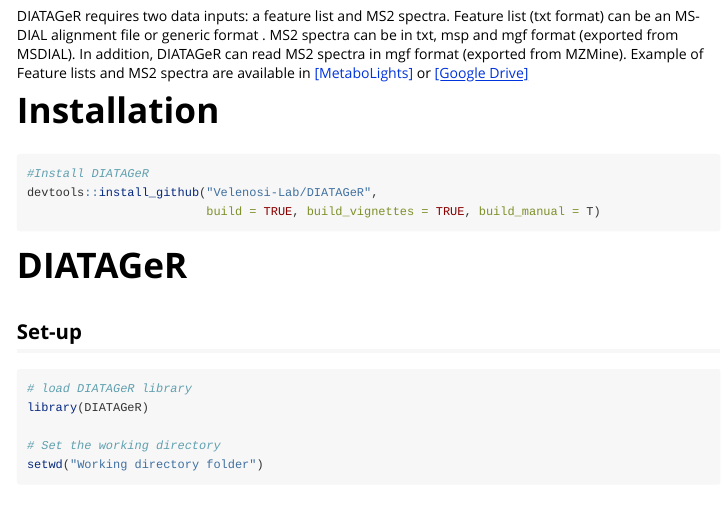
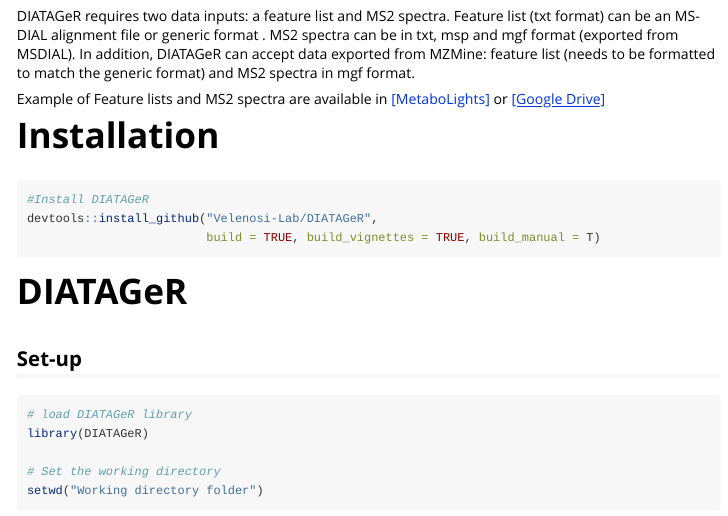
Before and after one commit to Velenosi-Lab/DIATAGeR, an R Markdown document (docs/Vignettes-DIATAGeR.Rmd): the page in a window 1100 px wide, from 640 px down. Rendered offline with R 4.5, knitr and Pandoc, with nearby package versions; long lines of code are wrapped.

Commit message:
Minor fix

```diff
--- a/docs/Vignettes-DIATAGeR.Rmd
+++ b/docs/Vignettes-DIATAGeR.Rmd
@@ -27,7 +27,9 @@
 \break
 
 # Required Data
-DIATAGeR requires two data inputs: a feature list and MS2 spectra. Feature list (txt format) can be an MS-DIAL alignment file or generic format . MS2 spectra can be in txt, msp and mgf format (exported from MSDIAL). In addition, DIATAGeR can read MS2 spectra in mgf format (exported from MZMine). Example of Feature lists and MS2 spectra are available in [[MetaboLights]](www.ebi.ac.uk/metabolights/MTBLS11927) or [[Google Drive]](https://shorturl.at/COesX)
+DIATAGeR requires two data inputs: a feature list and MS2 spectra. Feature list (txt format) can be an MS-DIAL alignment file or generic format . MS2 spectra can be in txt, msp and mgf format (exported from MSDIAL). In addition, DIATAGeR can accept data exported from MZMine: feature list (needs to be formatted to match the generic format) and MS2 spectra in mgf format.
+
+Example of Feature lists and MS2 spectra are available in [[MetaboLights]](www.ebi.ac.uk/metabolights/MTBLS11927) or [[Google Drive]](https://shorturl.at/COesX)
 
 # Installation
 
```
Also changed, not shown: README.md, 1 other file.
